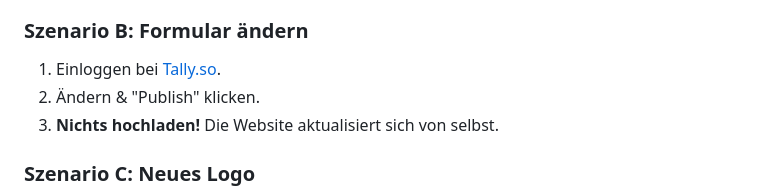
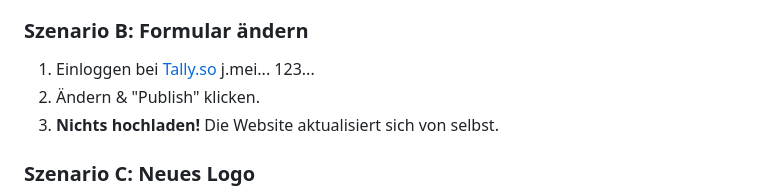
Before and after one commit to JutBert/timeandspace, a Markdown page: README.md, the part around the change. Drawn GitHub-style.

Commit message:
Modify Tally.so login instruction in README
Updated login instruction for Tally.so with placeholder.

```diff
--- a/README.md
+++ b/README.md
@@ -65,7 +65,7 @@ Meine Blogs laufen **unabhängig** von diesem Code auf Ghost:
 4.  **Warten:** Es dauert ca. 1-2 Minuten, bis die Änderung live ist ("Bauarbeiter-Pause").
 
 ### Szenario B: Formular ändern
-1.  Einloggen bei [Tally.so](https://tally.so).
+1.  Einloggen bei [Tally.so](https://tally.so) j.mei... 123...
 2.  Ändern & "Publish" klicken.
 3.  **Nichts hochladen!** Die Website aktualisiert sich von selbst.
 
```
